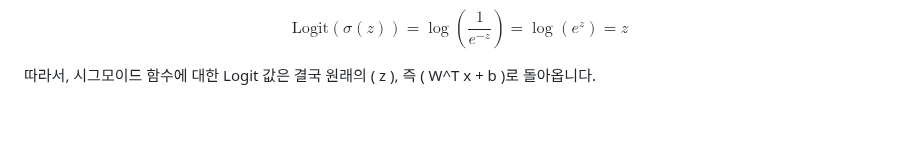
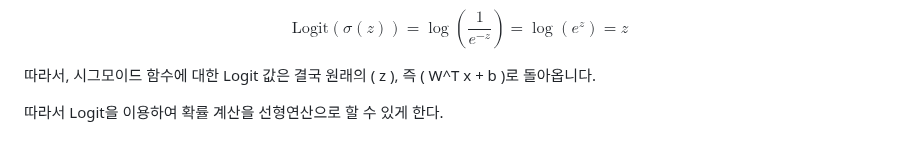
Before and after one commit to sw-dreamer/Bigdata19, a Markdown page: 10. 머신러닝 및 딥러닝/02.사이킷런 머신러닝.md, the part around the change. Rendered like a GitHub page; blank space fills up the shorter version.

```diff
--- a/10. 머신러닝 및 딥러닝/02.사이킷런 머신러닝.md
+++ b/10. 머신러닝 및 딥러닝/02.사이킷런 머신러닝.md
@@ -786,3 +786,5 @@ $$
 $$
 
 따라서, 시그모이드 함수에 대한 Logit 값은 결국 원래의 \( z \), 즉 \( W^T x + b \)로 돌아옵니다.
+
+따라서 Logit을 이용하여 확률 계산을 선형연산으로 할 수 있게 한다.
```
